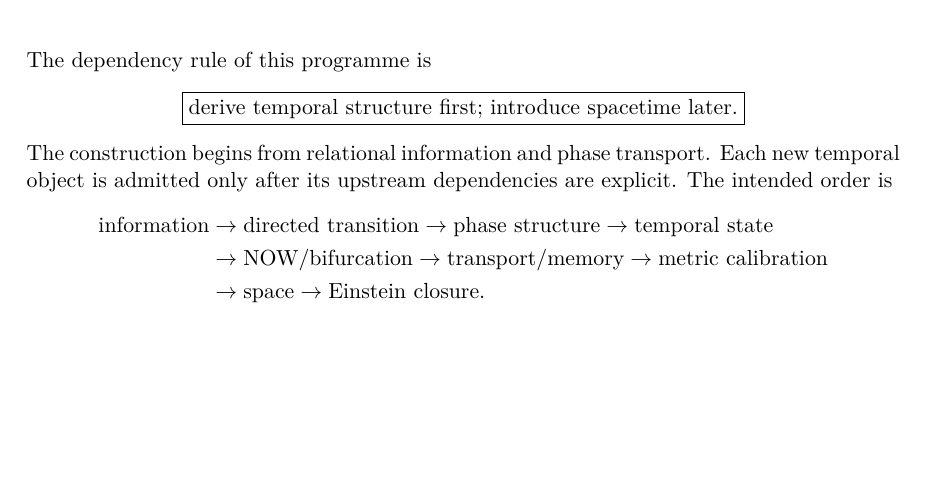
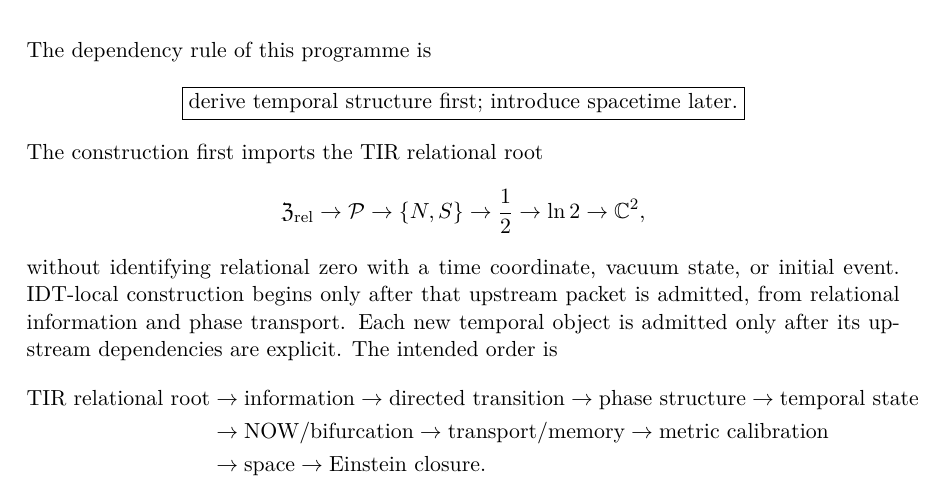
Before and after one commit to AdrianLipa90/Informational-Dynamics-of-Time, a LaTeX thesis (monograph/main.tex, which reads monograph/frontmatter/methodology.tex): part of page 5 of 140, cut so that both start at the same text, the shorter picture padded with empty space. Compiled offline with pdfLaTeX.

Commit message:
monograph: place TIR relational root before IDT-local information dynamics

```diff
--- a/monograph/frontmatter/methodology.tex
+++ b/monograph/frontmatter/methodology.tex
@@ -5,11 +5,21 @@ The dependency rule of this programme is
 \[
 \boxed{\text{derive temporal structure first; introduce spacetime later}.}
 \]
-The construction begins from relational information and phase transport. Each new temporal object is admitted only after its upstream dependencies are explicit. The intended order is
+The construction first imports the TIR relational root
+\[
+\mathfrak Z_{\rm rel}
+\to\mathcal P
+\to\{N,S\}
+\to\frac12
+\to\ln2
+\to\mathbb C^2,
+\]
+without identifying relational zero with a time coordinate, vacuum state, or initial event. IDT-local construction begins only after that upstream packet is admitted, from relational information and phase transport. Each new temporal object is admitted only after its upstream dependencies are explicit. The intended order is
 \[
 \begin{aligned}
-\text{information}
-&\to\text{directed transition}
+\text{TIR relational root}
+&\to\text{information}
+\to\text{directed transition}
 \to\text{phase structure}
 \to\text{temporal state}\\
 &\to\text{NOW/bifurcation}
```
